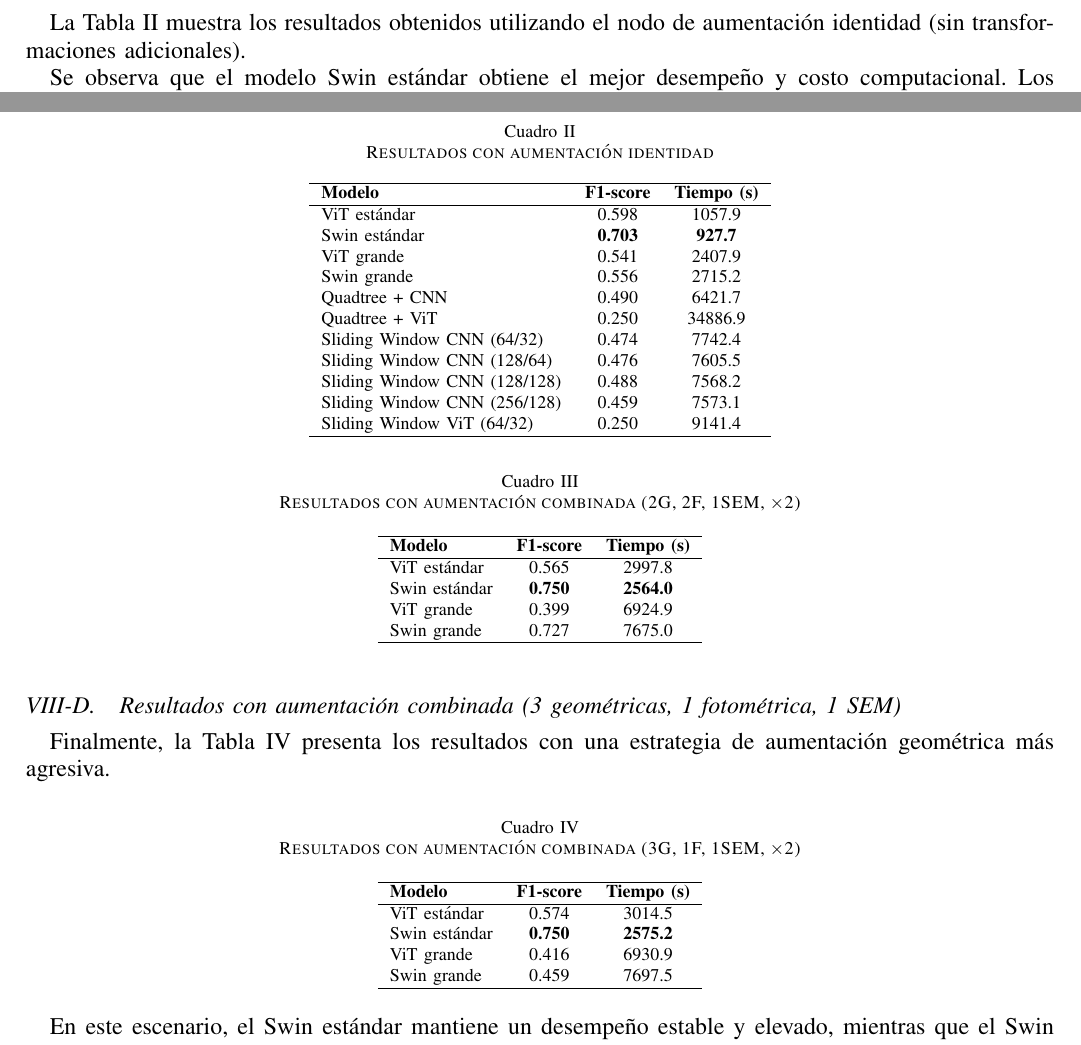
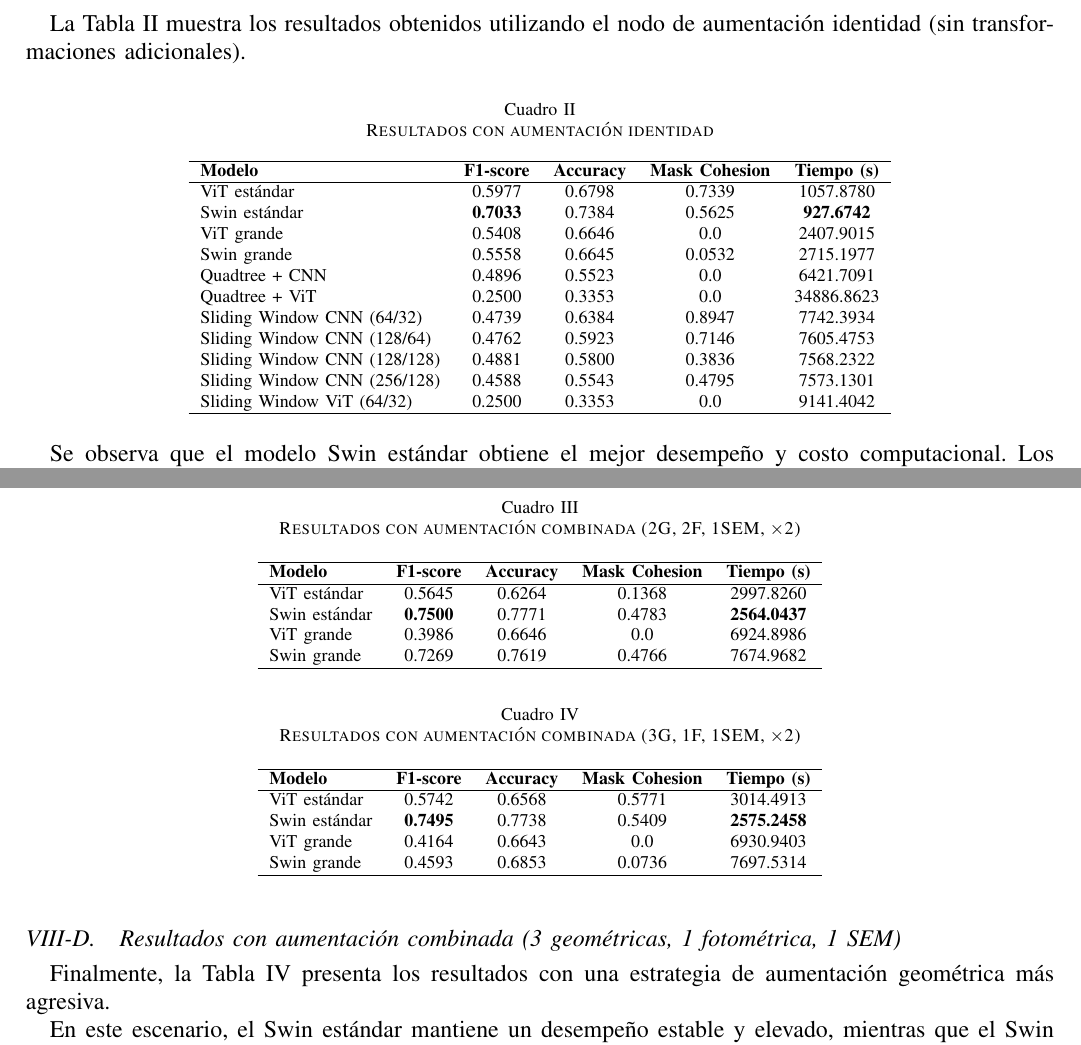
Before and after one commit to CfM47/ML-Project, a LaTeX paper (docs/report/main.tex): two parts of pages 13 and 14 of 19, joined at a grey line, cut so that both start at the same text. Compiled offline with pdfLaTeX.

Commit message:
feat: update report

```diff
--- a/docs/report/main.tex
+++ b/docs/report/main.tex
@@ -614,21 +618,21 @@ La Tabla~\ref{tab:results_identity} muestra los resultados obtenidos utilizando
 \centering
 \caption{Resultados con aumentación identidad}
 \label{tab:results_identity}
-\begin{tabular}{lcc}
+\begin{tabular}{lcccc}
 \hline
-\textbf{Modelo} & \textbf{F1-score} & \textbf{Tiempo (s)} \\
+\textbf{Modelo} & \textbf{F1-score} & \textbf{Accuracy} & \textbf{Mask Cohesion} & \textbf{Tiempo (s)} \\
 \hline
-ViT estándar & 0.598 & 1057.9 \\
-Swin estándar & \textbf{0.703} & \textbf{927.7} \\
-ViT grande & 0.541 & 2407.9 \\
-Swin grande & 0.556 & 2715.2 \\
-Quadtree + CNN & 0.490 & 6421.7 \\
-Quadtree + ViT & 0.250 & 34886.9 \\
-Sliding Window CNN (64/32) & 0.474 & 7742.4 \\
-Sliding Window CNN (128/64) & 0.476 & 7605.5 \\
-Sliding Window CNN (128/128) & 0.488 & 7568.2 \\
-Sliding Window CNN (256/128) & 0.459 & 7573.1 \\
-Sliding Window ViT (64/32) & 0.250 & 9141.4 \\
+ViT estándar & 0.5977 & 0.6798 & 0.7339 & 1057.8780 \\
+Swin estándar & \textbf{0.7033} & 0.7384 & 0.5625 & \textbf{927.6742} \\
+ViT grande & 0.5408 & 0.6646 & 0.0 & 2407.9015 \\
+Swin grande & 0.5558 & 0.6645 & 0.0532 & 2715.1977 \\
+Quadtree + CNN & 0.4896 & 0.5523 & 0.0 & 6421.7091 \\
+Quadtree + ViT & 0.2500 & 0.3353 & 0.0 & 34886.8623 \\
+Sliding Window CNN (64/32) & 0.4739 & 0.6384 & 0.8947 & 7742.3934 \\
+Sliding Window CNN (128/64) & 0.4762 & 0.5923 & 0.7146 & 7605.4753 \\
+Sliding Window CNN (128/128) & 0.4881 & 0.5800 & 0.3836 & 7568.2322 \\
+Sliding Window CNN (256/128) & 0.4588 & 0.5543 & 0.4795 & 7573.1301 \\
+Sliding Window ViT (64/32) & 0.2500 & 0.3353 & 0.0 & 9141.4042 \\
 \hline
 \end{tabular}
 \end{table}
@@ -643,14 +647,14 @@ La Tabla~\ref{tab:results_combined_2geo} resume los resultados al aplicar una es
 \centering
 \caption{Resultados con aumentación combinada (2G, 2F, 1SEM, $\times$2)}
 \label{tab:results_combined_2geo}
-\begin{tabular}{lcc}
+\begin{tabular}{lcccc}
 \hline
-\textbf{Modelo} & \textbf{F1-score} & \textbf{Tiempo (s)} \\
+\textbf{Modelo} & \textbf{F1-score} & \textbf{Accuracy} & \textbf{Mask Cohesion} & \textbf{Tiempo (s)} \\
 \hline
-ViT estándar & 0.565 & 2997.8 \\
-Swin estándar & \textbf{0.750} & \textbf{2564.0} \\
-ViT grande & 0.399 & 6924.9 \\
-Swin grande & 0.727 & 7675.0 \\
+ViT estándar & 0.5645 & 0.6264 & 0.1368 & 2997.8260 \\
+Swin estándar & \textbf{0.7500} & 0.7771 & 0.4783 & \textbf{2564.0437} \\
+ViT grande & 0.3986 & 0.6646 & 0.0 & 6924.8986 \\
+Swin grande & 0.7269 & 0.7619 & 0.4766 & 7674.9682 \\
 \hline
 \end{tabular}
 \end{table}
@@ -665,14 +669,14 @@ Finalmente, la Tabla~\ref{tab:results_combined_3geo} presenta los resultados con
 \centering
 \caption{Resultados con aumentación combinada (3G, 1F, 1SEM, $\times$2)}
 \label{tab:results_combined_3geo}
-\begin{tabular}{lcc}
+\begin{tabular}{lcccc}
 \hline
-\textbf{Modelo} & \textbf{F1-score} & \textbf{Tiempo (s)} \\
+\textbf{Modelo} & \textbf{F1-score} & \textbf{Accuracy} & \textbf{Mask Cohesion} & \textbf{Tiempo (s)} \\
 \hline
-ViT estándar & 0.574 & 3014.5 \\
-Swin estándar & \textbf{0.750} & \textbf{2575.2} \\
-ViT grande & 0.416 & 6930.9 \\
-Swin grande & 0.459 & 7697.5 \\
+ViT estándar & 0.5742 & 0.6568 & 0.5771 & 3014.4913 \\
+Swin estándar & \textbf{0.7495} & 0.7738 & 0.5409 & \textbf{2575.2458} \\
+ViT grande & 0.4164 & 0.6643 & 0.0 & 6930.9403 \\
+Swin grande & 0.4593 & 0.6853 & 0.0736 & 7697.5314 \\
 \hline
 \end{tabular}
 \end{table}
```
Also changed, not shown: docs/report/main.tex (6 more changed lines).
